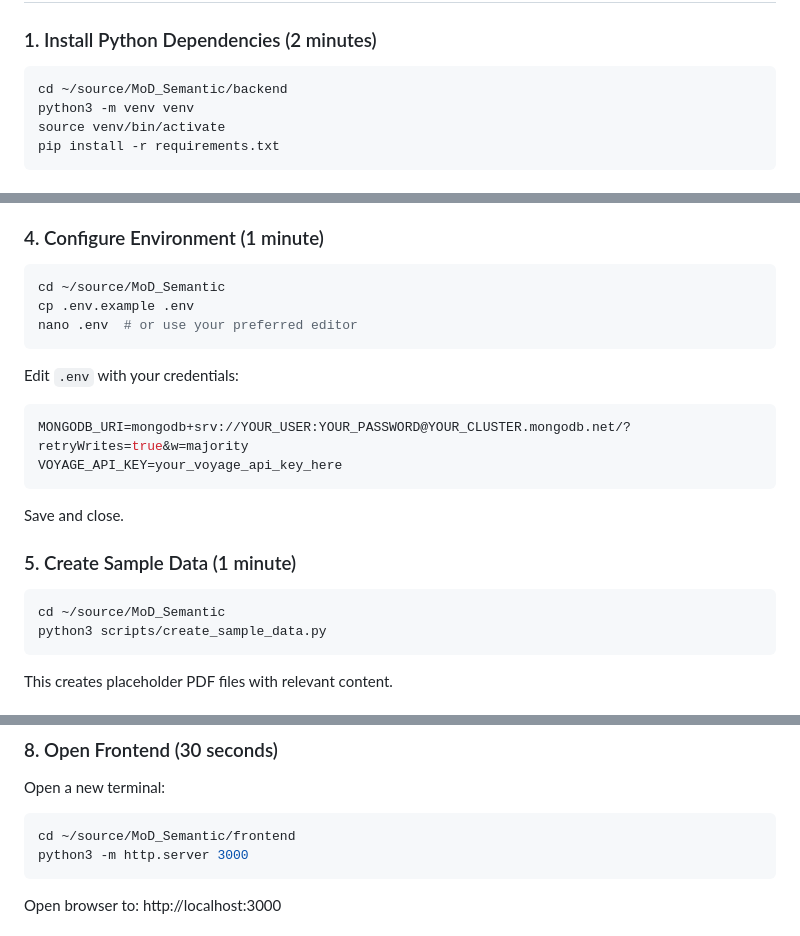
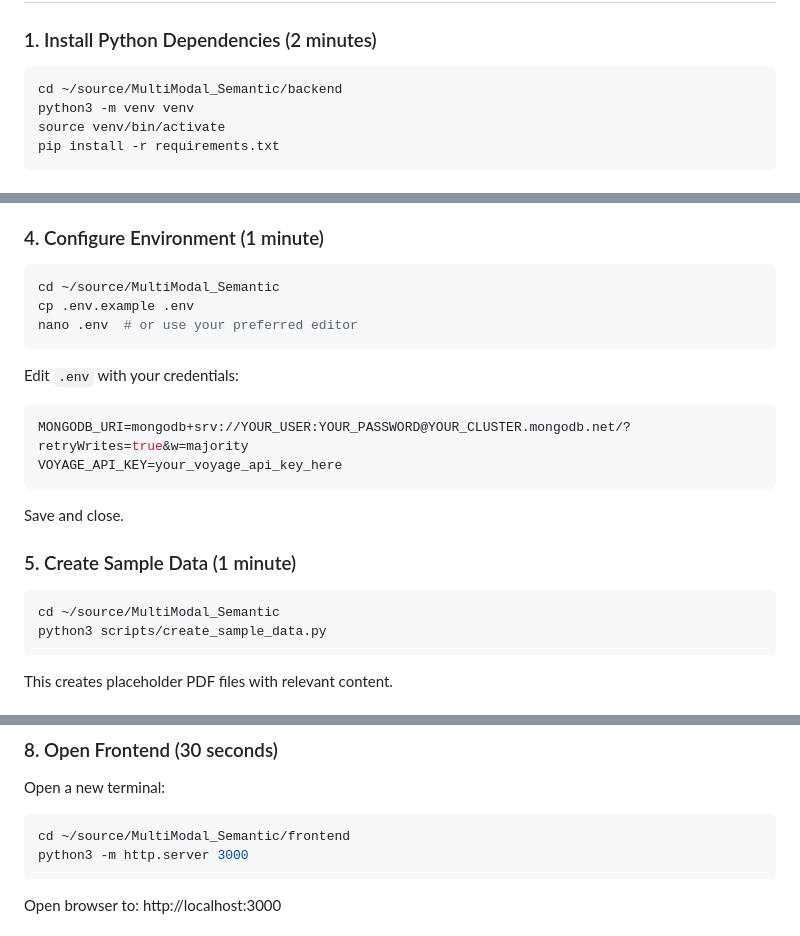
Before and after one commit to kevinfhiggins/MultiModal_Semantic, a Markdown page: QUICKSTART.md, 3 parts joined by grey strips. Rendered like a GitHub page.

````diff
--- a/QUICKSTART.md
+++ b/QUICKSTART.md
@@ -14,7 +14,7 @@ Get the MoD Semantic Search application running in 15 minutes.
 ### 1. Install Python Dependencies (2 minutes)
 
 ```bash
-cd ~/source/MoD_Semantic/backend
+cd ~/source/MultiModal_Semantic/backend
 python3 -m venv venv
 source venv/bin/activate
 pip install -r requirements.txt
@@ -64,7 +64,7 @@ pip install -r requirements.txt
 ### 4. Configure Environment (1 minute)
 
 ```bash
-cd ~/source/MoD_Semantic
+cd ~/source/MultiModal_Semantic
 cp .env.example .env
 nano .env  # or use your preferred editor
 ```
@@ -80,7 +80,7 @@ Save and close.
 ### 5. Create Sample Data (1 minute)
 
 ```bash
-cd ~/source/MoD_Semantic
+cd ~/source/MultiModal_Semantic
 python3 scripts/create_sample_data.py
 ```
 
@@ -111,7 +111,7 @@ INFO:     Uvicorn running on http://0.0.0.0:8000
 Open a new terminal:
 
 ```bash
-cd ~/source/MoD_Semantic/frontend
+cd ~/source/MultiModal_Semantic/frontend
 python3 -m http.server 3000
 ```
 
````
Also changed, not shown: ATLAS_SETUP.md (+2 -2 lines), README.md (+3 -3 lines).
